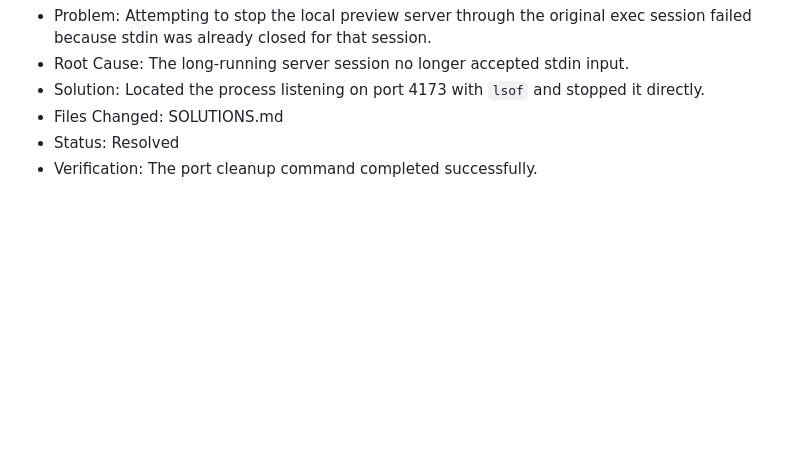
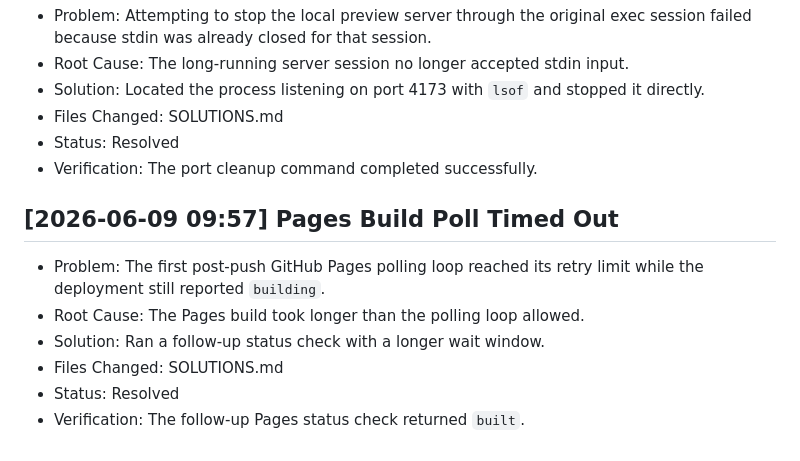
Before and after one commit to anntropea-oss/personal-branding, a Markdown page: SOLUTIONS.md, the part around the change. GitHub-like rendering; blank space fills up the shorter version.

Commit message:
Log Pages polling timeout

```diff
--- a/SOLUTIONS.md
+++ b/SOLUTIONS.md
@@ -237,3 +237,11 @@
 - Files Changed: SOLUTIONS.md
 - Status: Resolved
 - Verification: The port cleanup command completed successfully.
+
+## [2026-06-09 09:57] Pages Build Poll Timed Out
+- Problem: The first post-push GitHub Pages polling loop reached its retry limit while the deployment still reported `building`.
+- Root Cause: The Pages build took longer than the polling loop allowed.
+- Solution: Ran a follow-up status check with a longer wait window.
+- Files Changed: SOLUTIONS.md
+- Status: Resolved
+- Verification: The follow-up Pages status check returned `built`.
```
